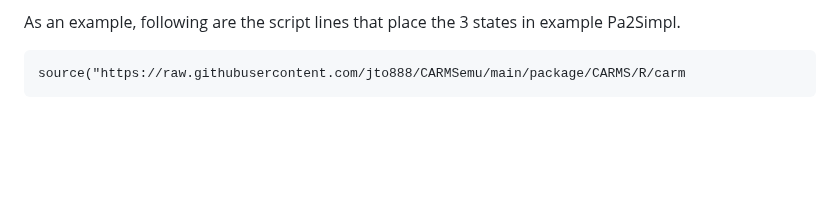
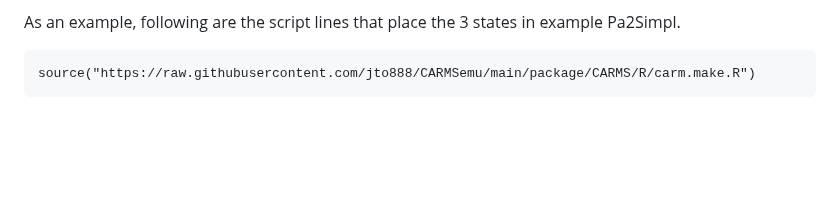
Before and after one commit to jto888/CARMSemu, a Markdown page: README.md, the part around the change. Drawn GitHub-style.

Commit message:
trying to fix README

```diff
--- a/README.md
+++ b/README.md
@@ -163,5 +163,5 @@ As an example, following are the script lines that place the 3 states in example
 Pa2Simpl.
 
 ~~~~~~~~~~~~~~~~~~~~~~~~~~~~~~~~~~~~~~~~~~~~~~~~~~~~~~~~~~~~~~~~~~~~~~~~~~~~~~~~
-source("https://raw.githubusercontent.com/jto888/CARMSemu/main/package/CARMS/R/carm
+source("https://raw.githubusercontent.com/jto888/CARMSemu/main/package/CARMS/R/carm.make.R")
 ~~~~~~~~~~~~~~~~~~~~~~~~~~~~~~~~~~~~~~~~~~~~~~~~~~~~~~~~~~~~~~~~~~~~~~~~~~~~~~~~
```
Also changed, not shown: package/README.md (deleted, +0 -7 lines).
